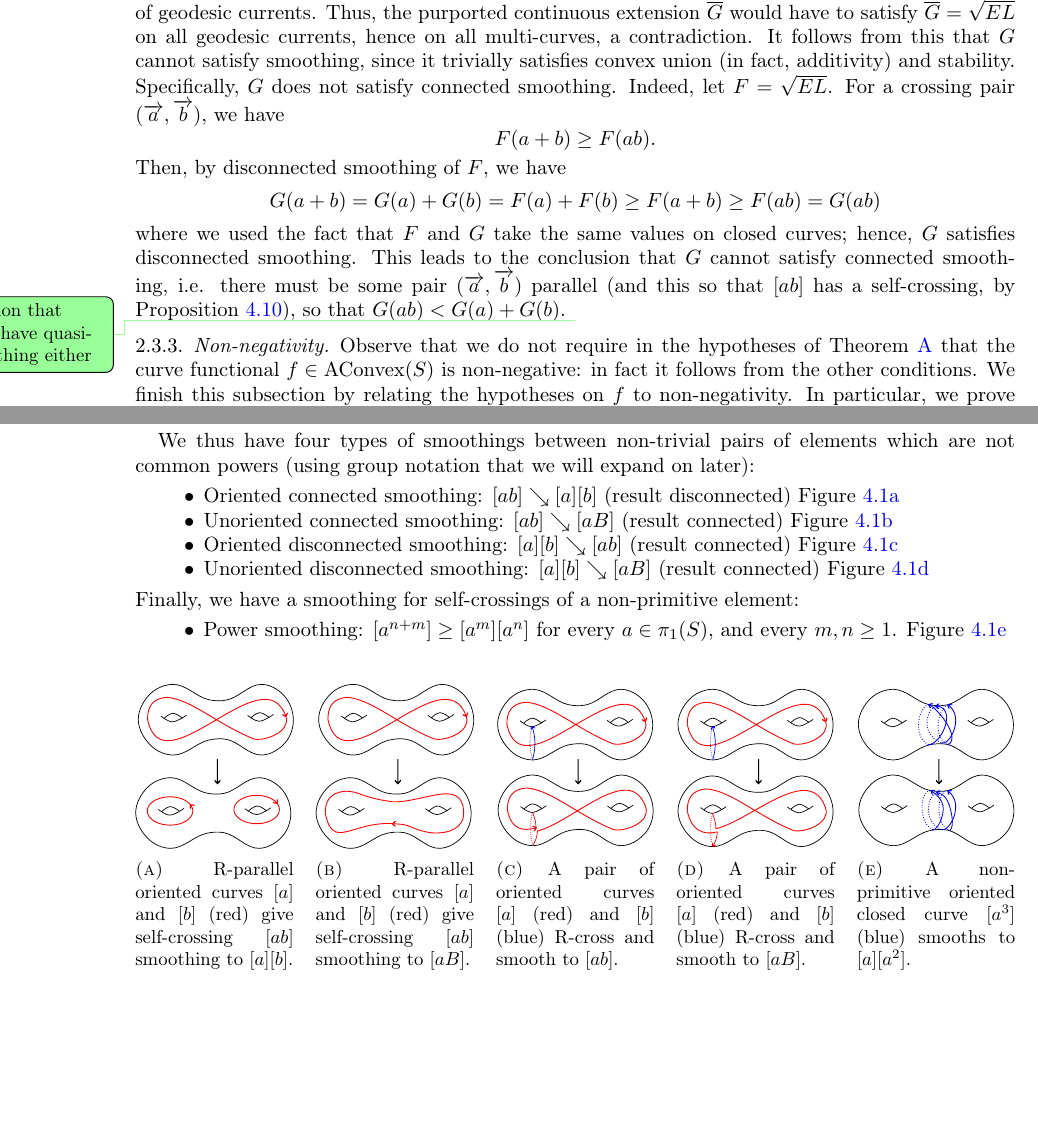
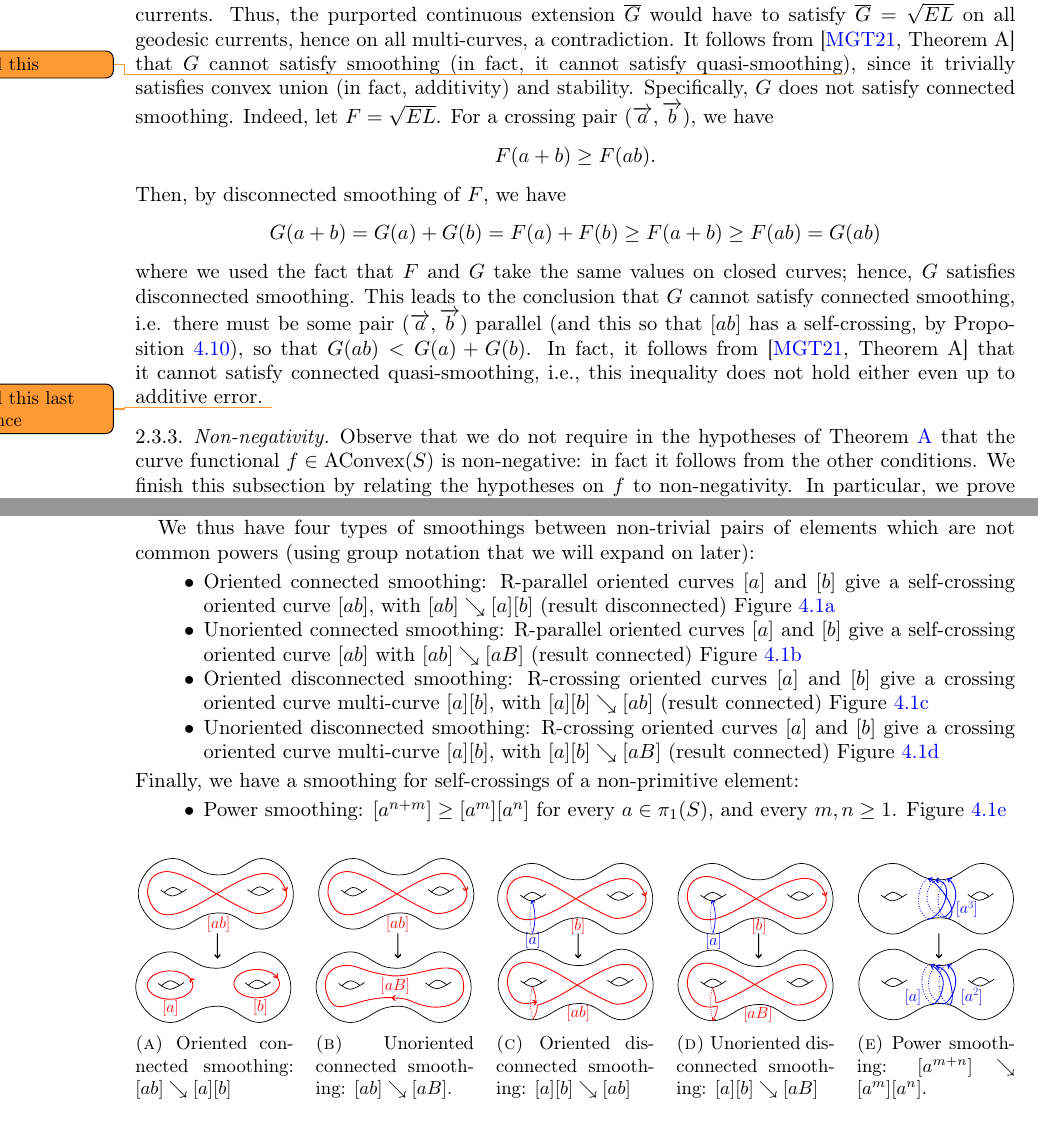
Before and after one commit to dpthurst/Currents-and-intersections, a LaTeX paper (Intersections.tex, which reads crossing.tex, functionals.tex): two parts of pages 14 and 28 of 88, joined at a grey line, cut so that both start at the same text, the shorter picture padded with empty space. Compiled offline with pdfLaTeX.

Commit message:
Update on Overleaf.

```diff
--- a/Intersections.tex
+++ b/Intersections.tex
@@ -71,6 +71,7 @@
 \newcommand*{\svgfig}[1]{\Huge{\input{draws/#1.pdf_tex}}}
 \newcommand*{\svgfignormal}[1]{\fontsize{9pt}{9pt}\selectfont\input{draws/#1.pdf_tex}}
 \newcommand*{\svgfigbig}[1]{\fontsize{14pt}{14pt}\selectfont\input{draws/#1.pdf_tex}}
+\newcommand*{\svgfighuge}[1]{\fontsize{26pt}{14pt}\selectfont\input{draws/#1.pdf_tex}}
 \newcommand*{\diagfig}[1]{\input{hyperbolic-draws/#1.pgf}}
 
 
--- a/crossing.tex
+++ b/crossing.tex
@@ -212,13 +212,14 @@ We will also distinguish between different types of smoothings.
   of smoothings between non-trivial pairs of elements which are not common powers (using group notation that we will expand on
   later):
   \begin{itemize}
-  \item Oriented connected smoothing: $[ab] \reducesto [a][b]$ (result
+  \item Oriented connected smoothing: R-parallel oriented curves $[a]$ and $[b]$ give a self-crossing oriented curve $[ab]$, with $[ab] \reducesto [a][b]$ (result
     disconnected) Figure~\ref{fig:sm_oriented_connected}
-  \item Unoriented connected smoothing: $[ab] \reducesto [aB]$ (result
+  \item Unoriented connected smoothing: R-parallel oriented curves $[a]$ and $[b]$ give a self-crossing oriented curve $[ab]$ with $[ab] \reducesto [aB]$ (result
     connected) Figure~\ref{fig:sm_unoriented_connected}
-  \item Oriented disconnected smoothing: $[a][b] \reducesto [ab]$
+  \item Oriented disconnected smoothing:
+ R-crossing oriented curves $[a]$ and $[b]$ give a crossing oriented curve multi-curve $[a][b]$, with $[a][b] \reducesto [ab]$
     (result connected) Figure~\ref{fig:sm_oriented_disconnected}
-  \item Unoriented disconnected smoothing: $[a][b] \reducesto [aB]$
+  \item Unoriented disconnected smoothing:   R-crossing oriented curves $[a]$ and $[b]$ give a crossing oriented curve multi-curve $[a][b]$, with $[a][b] \reducesto [aB]$
     (result connected) Figure~\ref{fig:sm_unoriented_disconnected}
   \end{itemize}
   Finally, we have a smoothing for self-crossings of a non-primitive element:
@@ -231,36 +232,36 @@ We will also distinguish between different types of smoothings.
 \centering
 \begin{subfigure}{0.18\textwidth}
 \centering
-\resizebox{\linewidth}{!}{\svgfignormal{sm_oriented_connected}}
-\caption{R-parallel oriented curves $[a]$ and $[b]$ (red) give self-crossing $[ab]$ smoothing to $[a][b]$.}
+\resizebox{\linewidth}{!}{\svgfighuge{sm_oriented_connected}}
+\caption{Oriented connected smoothing: $[ab] \reducesto [a][b]$}
 \label{fig:sm_oriented_connected}
 \end{subfigure}
 \hfill
 \begin{subfigure}{0.18\textwidth}
 \centering
-\resizebox{\linewidth}{!}{\svgfignormal{sm_unoriented_connected}}
-\caption{R-parallel oriented curves $[a]$ and $[b]$ (red) give self-crossing $[ab]$ smoothing to $[aB]$.}
+\resizebox{\linewidth}{!}{\svgfighuge{sm_unoriented_connected}}
+\caption{Unoriented connected smoothing: $[ab]\reducesto[aB]$.}
 \label{fig:sm_unoriented_connected}
 \end{subfigure}
 \hfill
 \begin{subfigure}{0.18\textwidth}
 \centering
-\resizebox{\linewidth}{!}{\svgfignormal{sm_oriented_disconnected}}
-\caption{A pair of oriented curves $[a]$ (red) and $[b]$ (blue) R-cross and smooth to $[ab]$.}
+\resizebox{\linewidth}{!}{\svgfighuge{sm_oriented_disconnected}}
+\caption{Oriented disconnected smoothing: $[a][b]\reducesto [ab]$}
 \label{fig:sm_oriented_disconnected}
 \end{subfigure}
 \hfill
 \begin{subfigure}{0.18\textwidth}
 \centering
-\resizebox{\linewidth}{!}{\svgfignormal{sm_unoriented_disconnected}}
-\caption{A pair of oriented curves $[a]$ (red) and $[b]$ (blue) R-cross and smooth to $[aB]$.}
+\resizebox{\linewidth}{!}{\svgfighuge{sm_unoriented_disconnected}}
+\caption{Unoriented disconnected smoothing: $[a][b]\reducesto [aB]$}
 \label{fig:sm_unoriented_disconnected}
 \end{subfigure}
 \hfill
 \begin{subfigure}{0.18\textwidth}
 \centering
-\resizebox{\linewidth}{!}{\svgfignormal{sm_power}}
-\caption{A non-primitive oriented closed curve $[a^3]$ (blue) smooths to $[a][a^2]$.}
+\resizebox{\linewidth}{!}{\svgfighuge{sm_power}}
+\caption{Power smoothing: $[a^{m+n}]\reducesto[a^m][a^n]$.}
 \label{fig:sm_power}
 \end{subfigure}
 \caption{Cases of smoothing.}
--- a/functionals.tex
+++ b/functionals.tex
@@ -591,7 +591,7 @@ $G$ on (weighted)
 multi-curves,
 which is thus not equal to $\sqrt{EL}$ on multi-curves. $G$ cannot extend continuously to currents, since we know $G=\sqrt{EL}$ on (weighted) connected curves, which are dense in the space of geodesic currents.
 Thus, the purported continuous extension $\overline{G}$ would have to satisfy $\overline{G}=\sqrt{EL}$ on all geodesic currents, hence on all multi-curves, a contradiction.
-It follows from this that $G$ cannot satisfy smoothing, since it trivially satisfies convex union (in fact, additivity) and stability.
+It follows from~\cite[Theorem~A]{MGT21:Smoothings} that $G$ cannot satisfy smoothing (in fact, it cannot satisfy quasi-smoothing\DMGtodo{added this}), since it trivially satisfies convex union (in fact, additivity) and stability.
 Specifically, $G$ does not satisfy connected smoothing.
 Indeed, let $F=\sqrt{EL}$. For a crossing pair $(\ora{a},\ora{b})$, we have
 \[
@@ -605,8 +605,7 @@ where we used the fact that $F$ and $G$ take the same values on closed curves; h
 $G$ satisfies disconnected smoothing.
 This leads to the conclusion that $G$ cannot satisfy connected smoothing, i.e. there must be some pair $(\ora{a},\ora{b})$ parallel (and this so that $[ab]$ has a
   self-crossing, by Proposition~\ref{prop:crossings-triality}), so that
-  $G(ab) < G(a) + G(b)$.
-  \DPTtodo{Mention that can't have quasi-smoothing either}
+  $G(ab) < G(a) + G(b)$. In fact, it follows from~\cite[Theorem~A]{MGT21:Smoothings} that it cannot satisfy connected quasi-smoothing, i.e., this inequality does not hold either even up to additive error. \DMGtodo{added this last sentence}
 \end{example}
 
 \begin{comment}
```
Also changed, not shown: background.tex (+2 -1 lines), draws/sm_oriented_connected.pdf, draws/sm_oriented_connected.pdf_tex, draws/sm_oriented_connected.svg, draws/sm_oriented_disconnected.pdf, draws/sm_oriented_disconnected.pdf_tex, draws/sm_oriented_disconnected.svg, draws/sm_power.pdf, draws/sm_power.pdf_tex, draws/sm_power.svg, draws/sm_unoriented_connected.pdf, draws/sm_unoriented_connected.pdf_tex, draws/sm_unoriented_connected.svg, draws/sm_unoriented_disconnected.pdf, 3 more files.
